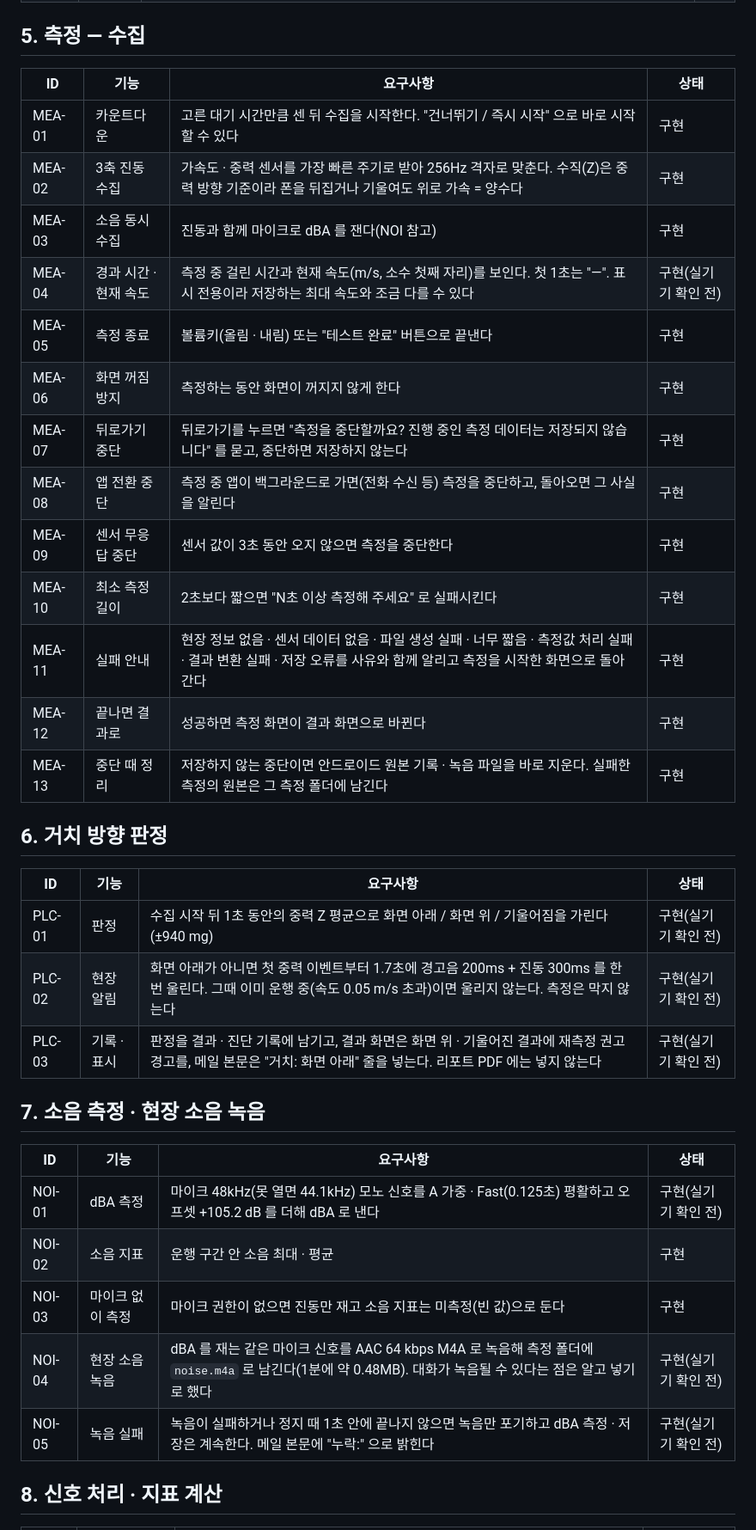
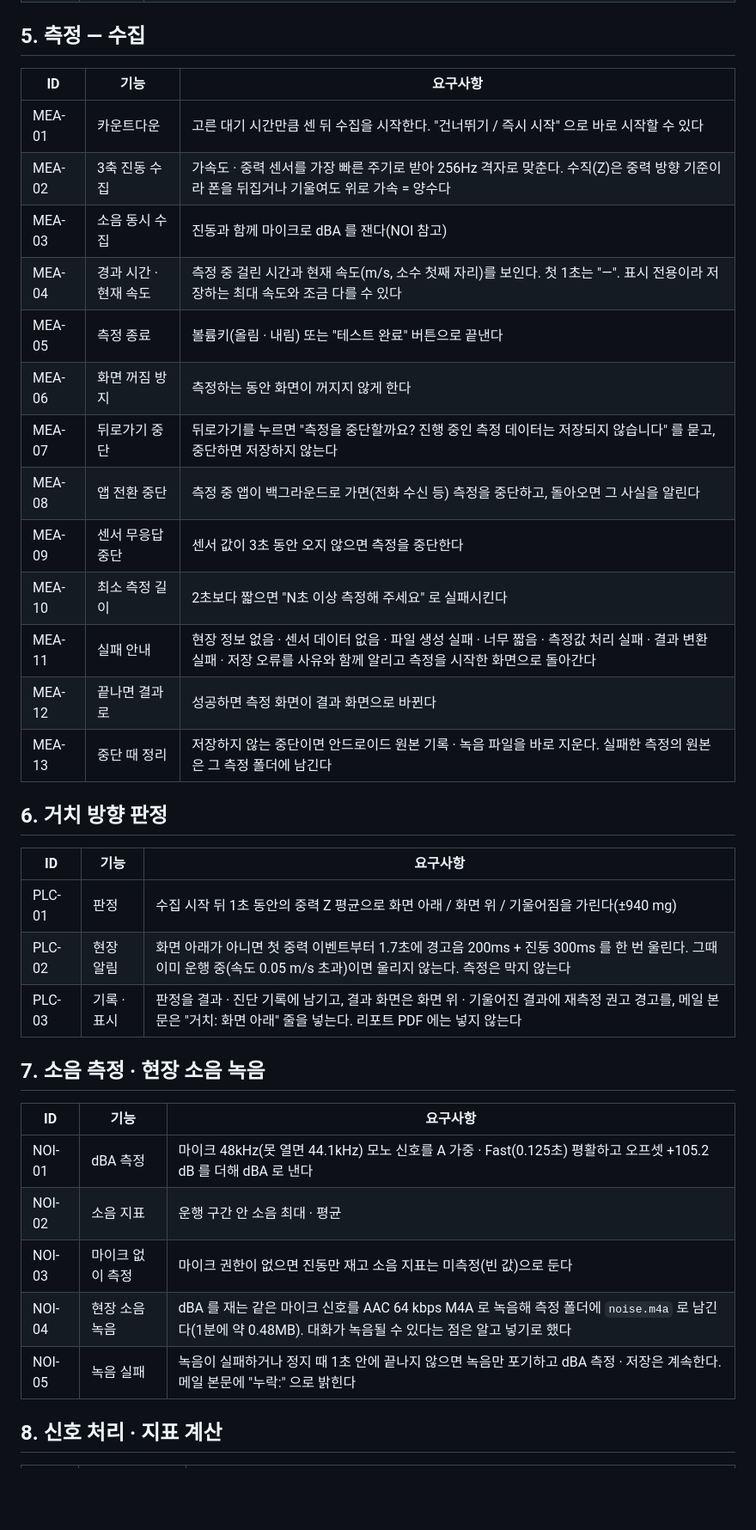
Before and after one commit to westone-hq/OTIS, a Markdown page: docs/requirements.md, the part around one of its changes. Shown at 86% size. GitHub-like rendering; blank space fills up the shorter version.

```diff
--- a/docs/requirements.md
+++ b/docs/requirements.md
@@ -63,39 +57,39 @@
 
 ## 5. 측정 — 수집
 
-| ID | 기능 | 요구사항 | 상태 |
-|---|---|---|---|
-| MEA-01 | 카운트다운 | 고른 대기 시간만큼 센 뒤 수집을 시작한다. "건너뛰기 / 즉시 시작" 으로 바로 시작할 수 있다 | 구현 |
-| MEA-02 | 3축 진동 수집 | 가속도 · 중력 센서를 가장 빠른 주기로 받아 256Hz 격자로 맞춘다. 수직(Z)은 중력 방향 기준이라 폰을 뒤집거나 기울여도 위로 가속 = 양수다 | 구현 |
-| MEA-03 | 소음 동시 수집 | 진동과 함께 마이크로 dBA 를 잰다(NOI 참고) | 구현 |
-| MEA-04 | 경과 시간 · 현재 속도 | 측정 중 걸린 시간과 현재 속도(m/s, 소수 첫째 자리)를 보인다. 첫 1초는 "—". 표시 전용이라 저장하는 최대 속도와 조금 다를 수 있다 | 구현(실기기 확인 전) |
-| MEA-05 | 측정 종료 | 볼륨키(올림 · 내림) 또는 "테스트 완료" 버튼으로 끝낸다 | 구현 |
-| MEA-06 | 화면 꺼짐 방지 | 측정하는 동안 화면이 꺼지지 않게 한다 | 구현 |
-| MEA-07 | 뒤로가기 중단 | 뒤로가기를 누르면 "측정을 중단할까요? 진행 중인 측정 데이터는 저장되지 않습니다" 를 묻고, 중단하면 저장하지 않는다 | 구현 |
-| MEA-08 | 앱 전환 중단 | 측정 중 앱이 백그라운드로 가면(전화 수신 등) 측정을 중단하고, 돌아오면 그 사실을 알린다 | 구현 |
-| MEA-09 | 센서 무응답 중단 | 센서 값이 3초 동안 오지 않으면 측정을 중단한다 | 구현 |
-| MEA-10 | 최소 측정 길이 | 2초보다 짧으면 "N초 이상 측정해 주세요" 로 실패시킨다 | 구현 |
-| MEA-11 | 실패 안내 | 현장 정보 없음 · 센서 데이터 없음 · 파일 생성 실패 · 너무 짧음 · 측정값 처리 실패 · 결과 변환 실패 · 저장 오류를 사유와 함께 알리고 측정을 시작한 화면으로 돌아간다 | 구현 |
-| MEA-12 | 끝나면 결과로 | 성공하면 측정 화면이 결과 화면으로 바뀐다 | 구현 |
-| MEA-13 | 중단 때 정리 | 저장하지 않는 중단이면 안드로이드 원본 기록 · 녹음 파일을 바로 지운다. 실패한 측정의 원본은 그 측정 폴더에 남긴다 | 구현 |
+| ID | 기능 | 요구사항 |
+|---|---|---|
+| MEA-01 | 카운트다운 | 고른 대기 시간만큼 센 뒤 수집을 시작한다. "건너뛰기 / 즉시 시작" 으로 바로 시작할 수 있다 |
+| MEA-02 | 3축 진동 수집 | 가속도 · 중력 센서를 가장 빠른 주기로 받아 256Hz 격자로 맞춘다. 수직(Z)은 중력 방향 기준이라 폰을 뒤집거나 기울여도 위로 가속 = 양수다 |
+| MEA-03 | 소음 동시 수집 | 진동과 함께 마이크로 dBA 를 잰다(NOI 참고) |
+| MEA-04 | 경과 시간 · 현재 속도 | 측정 중 걸린 시간과 현재 속도(m/s, 소수 첫째 자리)를 보인다. 첫 1초는 "—". 표시 전용이라 저장하는 최대 속도와 조금 다를 수 있다 |
+| MEA-05 | 측정 종료 | 볼륨키(올림 · 내림) 또는 "테스트 완료" 버튼으로 끝낸다 |
+| MEA-06 | 화면 꺼짐 방지 | 측정하는 동안 화면이 꺼지지 않게 한다 |
+| MEA-07 | 뒤로가기 중단 | 뒤로가기를 누르면 "측정을 중단할까요? 진행 중인 측정 데이터는 저장되지 않습니다" 를 묻고, 중단하면 저장하지 않는다 |
+| MEA-08 | 앱 전환 중단 | 측정 중 앱이 백그라운드로 가면(전화 수신 등) 측정을 중단하고, 돌아오면 그 사실을 알린다 |
+| MEA-09 | 센서 무응답 중단 | 센서 값이 3초 동안 오지 않으면 측정을 중단한다 |
+| MEA-10 | 최소 측정 길이 | 2초보다 짧으면 "N초 이상 측정해 주세요" 로 실패시킨다 |
+| MEA-11 | 실패 안내 | 현장 정보 없음 · 센서 데이터 없음 · 파일 생성 실패 · 너무 짧음 · 측정값 처리 실패 · 결과 변환 실패 · 저장 오류를 사유와 함께 알리고 측정을 시작한 화면으로 돌아간다 |
+| MEA-12 | 끝나면 결과로 | 성공하면 측정 화면이 결과 화면으로 바뀐다 |
+| MEA-13 | 중단 때 정리 | 저장하지 않는 중단이면 안드로이드 원본 기록 · 녹음 파일을 바로 지운다. 실패한 측정의 원본은 그 측정 폴더에 남긴다 |
 
 ## 6. 거치 방향 판정
 
-| ID | 기능 | 요구사항 | 상태 |
-|---|---|---|---|
-| PLC-01 | 판정 | 수집 시작 뒤 1초 동안의 중력 Z 평균으로 화면 아래 / 화면 위 / 기울어짐을 가린다(±940 mg) | 구현(실기기 확인 전) |
-| PLC-02 | 현장 알림 | 화면 아래가 아니면 첫 중력 이벤트부터 1.7초에 경고음 200ms + 진동 300ms 를 한 번 울린다. 그때 이미 운행 중(속도 0.05 m/s 초과)이면 울리지 않는다. 측정은 막지 않는다 | 구현(실기기 확인 전) |
-| PLC-03 | 기록 · 표시 | 판정을 결과 · 진단 기록에 남기고, 결과 화면은 화면 위 · 기울어진 결과에 재측정 권고 경고를, 메일 본문은 "거치: 화면 아래" 줄을 넣는다. 리포트 PDF 에는 넣지 않는다 | 구현(실기기 확인 전) |
+| ID | 기능 | 요구사항 |
+|---|---|---|
+| PLC-01 | 판정 | 수집 시작 뒤 1초 동안의 중력 Z 평균으로 화면 아래 / 화면 위 / 기울어짐을 가린다(±940 mg) |
+| PLC-02 | 현장 알림 | 화면 아래가 아니면 첫 중력 이벤트부터 1.7초에 경고음 200ms + 진동 300ms 를 한 번 울린다. 그때 이미 운행 중(속도 0.05 m/s 초과)이면 울리지 않는다. 측정은 막지 않는다 |
+| PLC-03 | 기록 · 표시 | 판정을 결과 · 진단 기록에 남기고, 결과 화면은 화면 위 · 기울어진 결과에 재측정 권고 경고를, 메일 본문은 "거치: 화면 아래" 줄을 넣는다. 리포트 PDF 에는 넣지 않는다 |
 
 ## 7. 소음 측정 · 현장 소음 녹음
 
-| ID | 기능 | 요구사항 | 상태 |
-|---|---|---|---|
-| NOI-01 | dBA 측정 | 마이크 48kHz(못 열면 44.1kHz) 모노 신호를 A 가중 · Fast(0.125초) 평활하고 오프셋 +105.2 dB 를 더해 dBA 로 낸다 | 구현(실기기 확인 전) |
-| NOI-02 | 소음 지표 | 운행 구간 안 소음 최대 · 평균 | 구현 |
-| NOI-03 | 마이크 없이 측정 | 마이크 권한이 없으면 진동만 재고 소음 지표는 미측정(빈 값)으로 둔다 | 구현 |
-| NOI-04 | 현장 소음 녹음 | dBA 를 재는 같은 마이크 신호를 AAC 64 kbps M4A 로 녹음해 측정 폴더에 `noise.m4a` 로 남긴다(1분에 약 0.48MB). 대화가 녹음될 수 있다는 점은 알고 넣기로 했다 | 구현(실기기 확인 전) |
-| NOI-05 | 녹음 실패 | 녹음이 실패하거나 정지 때 1초 안에 끝나지 않으면 녹음만 포기하고 dBA 측정 · 저장은 계속한다. 메일 본문에 "누락:" 으로 밝힌다 | 구현(실기기 확인 전) |
+| ID | 기능 | 요구사항 |
+|---|---|---|
+| NOI-01 | dBA 측정 | 마이크 48kHz(못 열면 44.1kHz) 모노 신호를 A 가중 · Fast(0.125초) 평활하고 오프셋 +105.2 dB 를 더해 dBA 로 낸다 |
+| NOI-02 | 소음 지표 | 운행 구간 안 소음 최대 · 평균 |
+| NOI-03 | 마이크 없이 측정 | 마이크 권한이 없으면 진동만 재고 소음 지표는 미측정(빈 값)으로 둔다 |
+| NOI-04 | 현장 소음 녹음 | dBA 를 재는 같은 마이크 신호를 AAC 64 kbps M4A 로 녹음해 측정 폴더에 `noise.m4a` 로 남긴다(1분에 약 0.48MB). 대화가 녹음될 수 있다는 점은 알고 넣기로 했다 |
+| NOI-05 | 녹음 실패 | 녹음이 실패하거나 정지 때 1초 안에 끝나지 않으면 녹음만 포기하고 dBA 측정 · 저장은 계속한다. 메일 본문에 "누락:" 으로 밝힌다 |
 
 ## 8. 신호 처리 · 지표 계산
 
```
Also changed, not shown: other parts of docs/requirements.md (+124 -150 lines).
